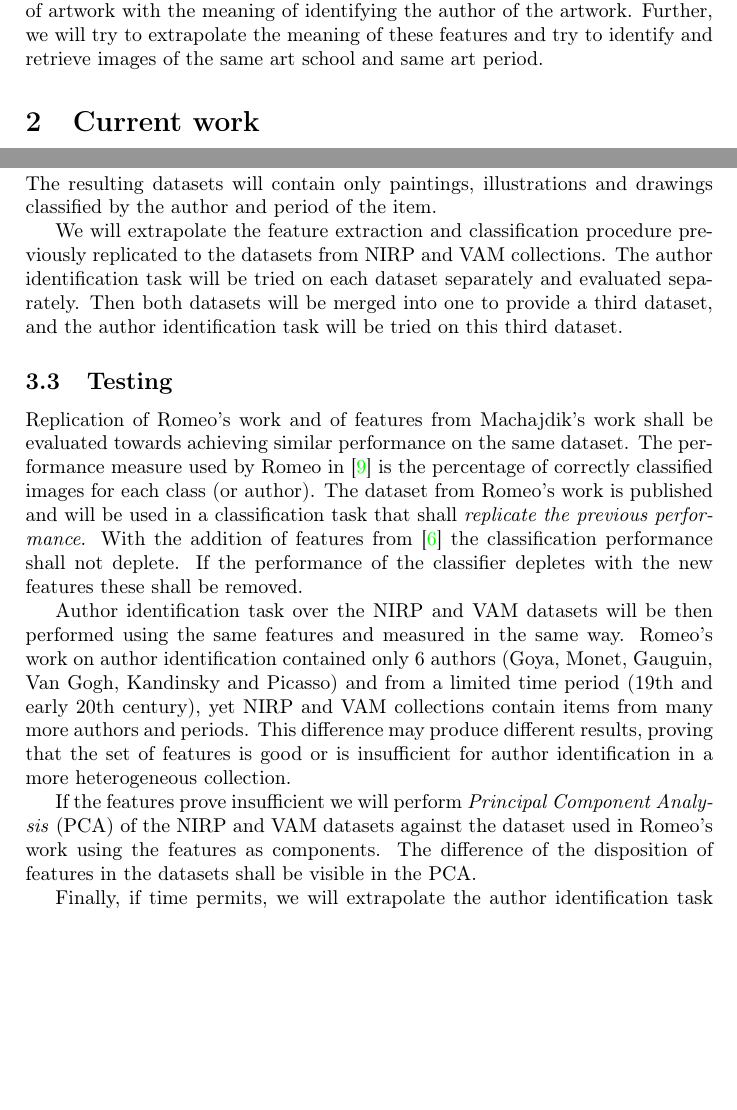
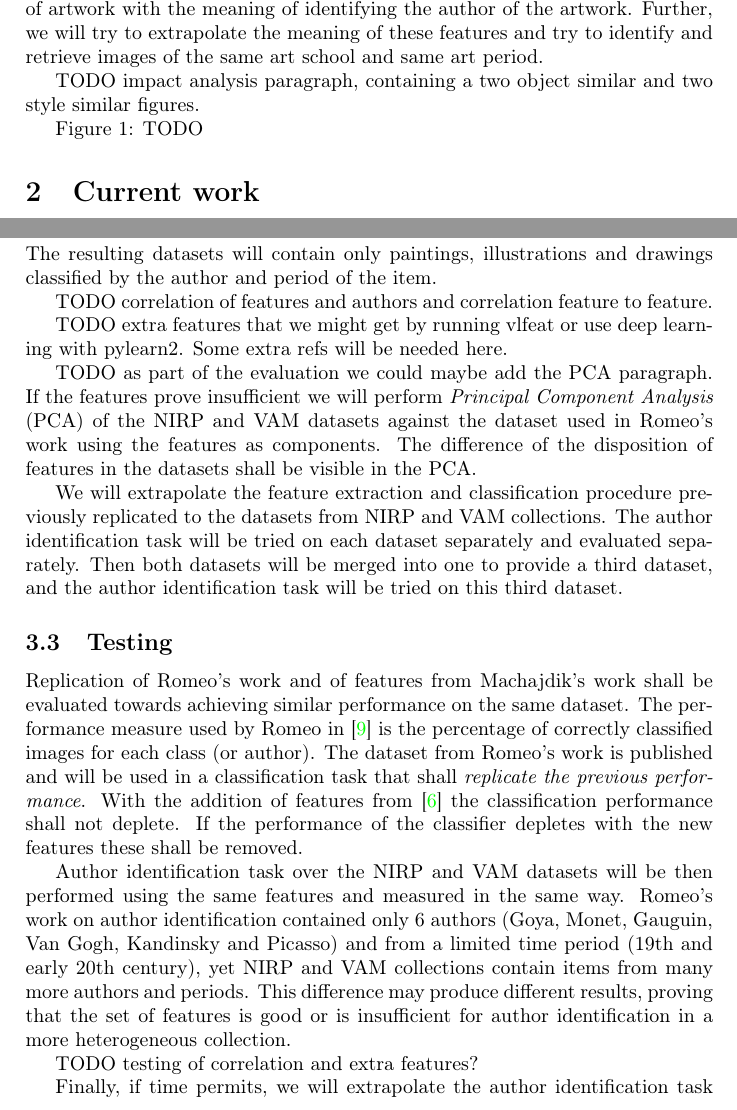
Before and after one commit to grochmal/capybara, a LaTeX document (doc/pub/prop.tex): two parts of pages 1 and 4 of 6, joined at a grey line, cut so that both start at the same text, the shorter picture padded with empty space. Compiled offline with pdfLaTeX.

Commit message:
4th draft, added remaining TODOs

```diff
--- a/doc/pub/prop.tex
+++ b/doc/pub/prop.tex
@@ -8,7 +8,7 @@
 \usepackage{amssymb}
 \usepackage{graphicx}
 
-\title{Feature Evaluation for Artwork Image Retrieval}
+\title{Style Based Drawn Artwork Image Classification}
 \author{Michal Grochmal
   $<$\href{mailto:grochmal@member.fsf.org}{grochmal@member.fsf.org}$>$
 }
@@ -54,6 +54,11 @@ collections of photography, and apply them for retrieval of artwork with the
 meaning of identifying the author of the artwork.  Further, we will try to
 extrapolate the meaning of these features and try to identify and retrieve
 images of the same art school and same art period.
+
+TODO impact analysis paragraph, containing a two object similar and two style
+similar figures.
+
+Figure 1: TODO
 
 \section{Current work}
 
@@ -198,6 +210,17 @@ contains items with missing metadata; such images would add extra complexity
 not envisioned for the classification task and will be removed from the
 datasets.  The resulting datasets will contain only paintings, illustrations
 and drawings classified by the author and period of the item.
+
+TODO correlation of features and authors and correlation feature to feature.
+
+TODO extra features that we might get by running vlfeat or use deep learning
+with pylearn2.  Some extra refs will be needed here.
+
+TODO as part of the evaluation we could maybe add the PCA paragraph.  If the
+features prove insufficient we will perform \emph{Principal Component Analysis}
+(PCA) of the NIRP and VAM datasets against the dataset used in Romeo's work
+using the features as components.  The difference of the disposition of
+features in the datasets shall be visible in the PCA.
 
 We will extrapolate the feature extraction and classification procedure
 previously replicated to the datasets from NIRP and VAM collections.  The
@@ -232,12 +255,7 @@ authors and periods.  This difference may produce different results, proving
 that the set of features is good or is insufficient for author identification
 in a more heterogeneous collection.
 
-%Fallback
-
-If the features prove insufficient we will perform \emph{Principal Component
-Analysis} (PCA) of the NIRP and VAM datasets against the dataset used in
-Romeo's work using the features as components.  The difference of the
-disposition of features in the datasets shall be visible in the PCA.
+TODO testing of correlation and extra features?
 
 Finally, if time permits, we will extrapolate the author identification task
 towards \emph{art period/school identification}.  Although this task is related
```
Also changed, not shown: doc/pub/prop.tex (19 more changed lines).
